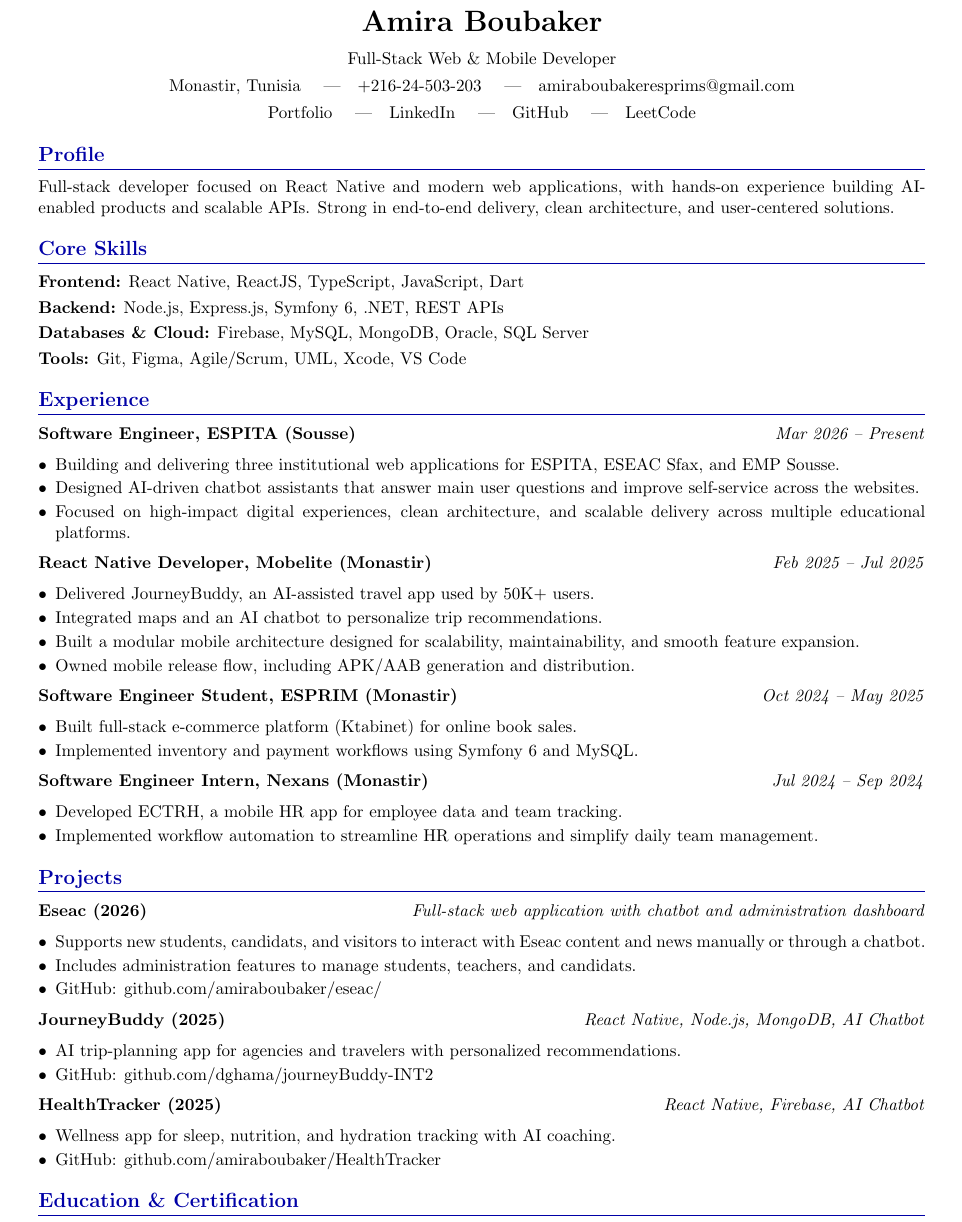
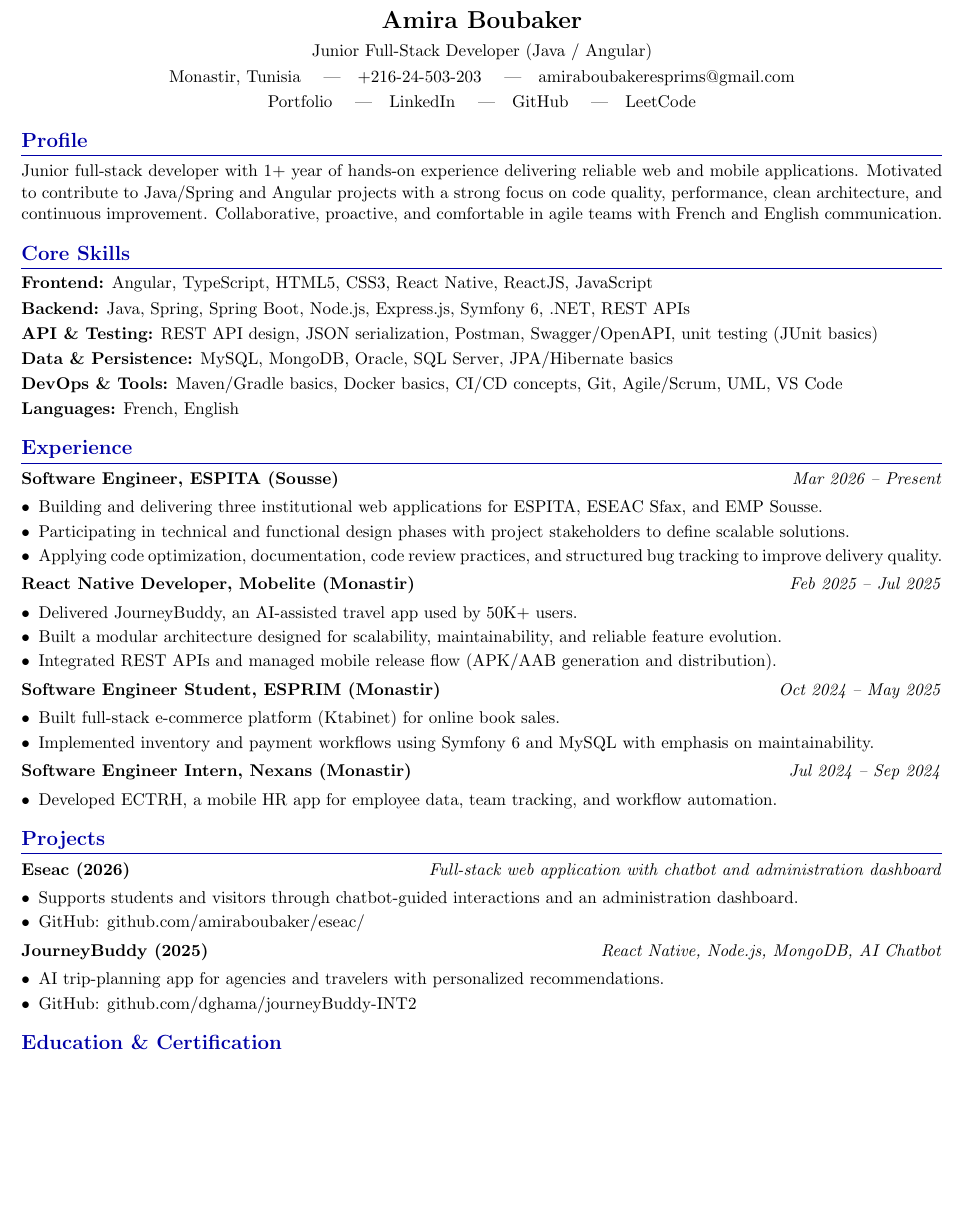
Before and after one commit to amiraboubaker/myCV, a LaTeX CV (Amira_Boubaker_CV.tex): part of the page, cut so that both start at the same text, the shorter picture padded with empty space. Compiled offline with pdfLaTeX.

Commit message:
update my cv

```diff
--- a/Amira_Boubaker_CV.tex
+++ b/Amira_Boubaker_CV.tex
@@ -19,9 +21,9 @@
 \begin{document}
 
 {\centering
-{\LARGE \textbf{Amira Boubaker}}\\[7pt]
-Full-Stack Web \& Mobile Developer\\[4pt]
-Monastir, Tunisia \quad|\quad +216-24-503-203 \quad|\quad amiraboubakeresprims@gmail.com\\[4pt]
+{\Large \textbf{Amira Boubaker}}\\[4pt]
+Junior Full-Stack Developer (Java / Angular)\\[2pt]
+Monastir, Tunisia \quad|\quad +216-24-503-203 \quad|\quad amiraboubakeresprims@gmail.com\\[2pt]
 \href{https://amiraboubaker.github.io/AmiraBoubaker-portfolio/}{Portfolio} \quad|\quad
 \href{https://www.linkedin.com/in/amira-boubaker/}{LinkedIn} \quad|\quad
 \href{https://github.com/amiraboubaker}{GitHub} \quad|\quad
@@ -29,51 +31,52 @@ Monastir, Tunisia \quad|\quad +216-24-503-203 \quad|\quad amiraboubakeresprims@g
 \par}
 
 \section{Profile}
-Full-stack developer focused on React Native and modern web applications, with hands-on experience building AI-enabled products and scalable APIs. Strong in end-to-end delivery, clean architecture, and user-centered solutions.
+Junior full-stack developer with 1+ year of hands-on experience delivering reliable web and mobile applications. Motivated to contribute to Java/Spring and Angular projects with a strong focus on code quality, performance, clean architecture, and continuous improvement. Collaborative, proactive, and comfortable in agile teams with French and English communication.
 
 \section{Core Skills}
-\textbf{Frontend:} React Native, ReactJS, TypeScript, JavaScript, Dart
+\textbf{Frontend:} Angular, TypeScript, HTML5, CSS3, React Native, ReactJS, JavaScript
 
-\textbf{Backend:} Node.js, Express.js, Symfony 6, .NET, REST APIs
+\textbf{Backend:} Java, Spring, Spring Boot, Node.js, Express.js, Symfony 6, .NET, REST APIs
 
-\textbf{Databases \& Cloud:} Firebase, MySQL, MongoDB, Oracle, SQL Server
+\textbf{API \& Testing:} REST API design, JSON serialization, Postman, Swagger/OpenAPI, unit testing (JUnit basics)
 
-\textbf{Tools:} Git, Figma, Agile/Scrum, UML, Xcode, VS Code
+\textbf{Data \& Persistence:} MySQL, MongoDB, Oracle, SQL Server, JPA/Hibernate basics
+
+\textbf{DevOps \& Tools:} Maven/Gradle basics, Docker basics, CI/CD concepts, Git, Agile/Scrum, UML, VS Code
+
+\textbf{Languages:} French, English
 
 \section{Experience}
 \textbf{Software Engineer, ESPITA (Sousse)} \hfill \textit{Mar 2026 -- Present}
 \begin{itemize}
   \item Building and delivering three institutional web applications for ESPITA, ESEAC Sfax, and EMP Sousse.
-  \item Designed AI-driven chatbot assistants that answer main user questions and improve self-service across the websites.
-  \item Focused on high-impact digital experiences, clean architecture, and scalable delivery across multiple educational platforms.
+  \item Participating in technical and functional design phases with project stakeholders to define scalable solutions.
+  \item Applying code optimization, documentation, code review practices, and structured bug tracking to improve delivery quality.
 \end{itemize}
 
 \textbf{React Native Developer, Mobelite (Monastir)} \hfill \textit{Feb 2025 -- Jul 2025}
 \begin{itemize}
   \item Delivered JourneyBuddy, an AI-assisted travel app used by 50K+ users.
-  \item Integrated maps and an AI chatbot to personalize trip recommendations.
-  \item Built a modular mobile architecture designed for scalability, maintainability, and smooth feature expansion.
-  \item Owned mobile release flow, including APK/AAB generation and distribution.
+  \item Built a modular architecture designed for scalability, maintainability, and reliable feature evolution.
+  \item Integrated REST APIs and managed mobile release flow (APK/AAB generation and distribution).
 \end{itemize}
 
 \textbf{Software Engineer Student, ESPRIM (Monastir)} \hfill \textit{Oct 2024 -- May 2025}
 \begin{itemize}
   \item Built full-stack e-commerce platform (Ktabinet) for online book sales.
-  \item Implemented inventory and payment workflows using Symfony 6 and MySQL.
+  \item Implemented inventory and payment workflows using Symfony 6 and MySQL with emphasis on maintainability.
 \end{itemize}
 
 \textbf{Software Engineer Intern, Nexans (Monastir)} \hfill \textit{Jul 2024 -- Sep 2024}
 \begin{itemize}
-  \item Developed ECTRH, a mobile HR app for employee data and team tracking.
-  \item Implemented workflow automation to streamline HR operations and simplify daily team management.
+  \item Developed ECTRH, a mobile HR app for employee data, team tracking, and workflow automation.
 \end{itemize}
 
 \section{Projects}
 
 \textbf{Eseac (2026)} \hfill \textit{Full-stack web application with chatbot and administration dashboard}
 \begin{itemize}
-  \item Supports new students, candidats, and visitors to interact with Eseac content and news manually or through a chatbot.
-  \item Includes administration features to manage students, teachers, and candidats.
+  \item Supports students and visitors through chatbot-guided interactions and an administration dashboard.
   \item GitHub: \href{https://github.com/amiraboubaker/eseac/}{github.com/amiraboubaker/eseac/}
 \end{itemize}
 
@@ -83,12 +86,6 @@ Full-stack developer focused on React Native and modern web applications, with h
   \item GitHub: \href{https://github.com/dghama/journeyBuddy-INT2}{github.com/dghama/journeyBuddy-INT2}
 \end{itemize}
 
-\textbf{HealthTracker (2025)} \hfill \textit{React Native, Firebase, AI Chatbot}
-\begin{itemize}
-  \item Wellness app for sleep, nutrition, and hydration tracking with AI coaching.
-  \item GitHub: \href{https://github.com/amiraboubaker/HealthTracker}{github.com/amiraboubaker/HealthTracker}
-\end{itemize}
-
 \section{Education \& Certification}
 \textbf{Engineering Degree in Computer Engineering}, ESPRIM (Monastir) \hfill \textit{Sep 2022 -- Jul 2025}\\
 Specialization: Software Engineering
```
Also changed, not shown: Amira_Boubaker_CV.pdf, Amira_Boubaker_CV.tex (10 more changed lines), 2 other files.
